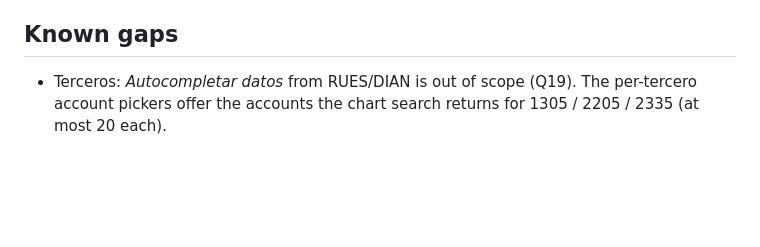
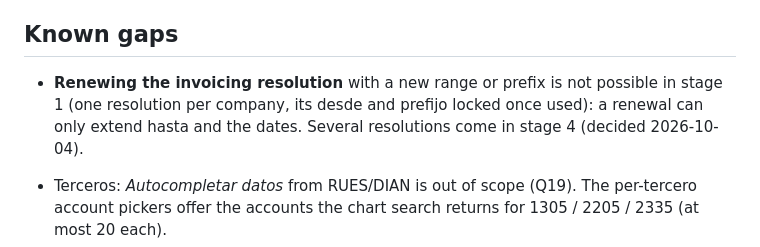
Before and after one commit to sbarbosa115/eclipse, a Markdown page: README.md, the part around the change. Rendered like a GitHub page; blank space fills up the shorter version.

Commit message:
F9 decided: resolution renewals with a new range wait for stage 4
Co-Authored-By: Claude Opus 5.5 <noreply@anthropic.com>
Claude-Session: https://claude.ai/code/session_017QuJ7Xy89zTvNfiUS82Rfr

```diff
--- a/README.md
+++ b/README.md
@@ -329,6 +329,8 @@ All under `/api/v1`, JSON in `snake_case`. Money and rates are decimal strings (
 
 ## Known gaps
 
+- **Renewing the invoicing resolution** with a new range or prefix is not possible in stage 1 (one resolution per company, its desde and prefijo locked once used): a renewal can only extend hasta and the dates. Several resolutions come in stage 4 (decided 2026-10-04).
+
 - Terceros: *Autocompletar datos* from RUES/DIAN is out of scope (Q19). The per-tercero account pickers offer the accounts the chart search returns for 1305 / 2205 / 2335 (at most 20 each).
 - Access: a person belongs to one company (§9 Q22); there is no "leave this company" and no e-mail change. The
   last-owner check is not row-locked: two owners demoting each other at the same instant could both succeed. A user is
```
Also changed, not shown: docs/pdr/prd-accounting.md (+1 -1 lines).
